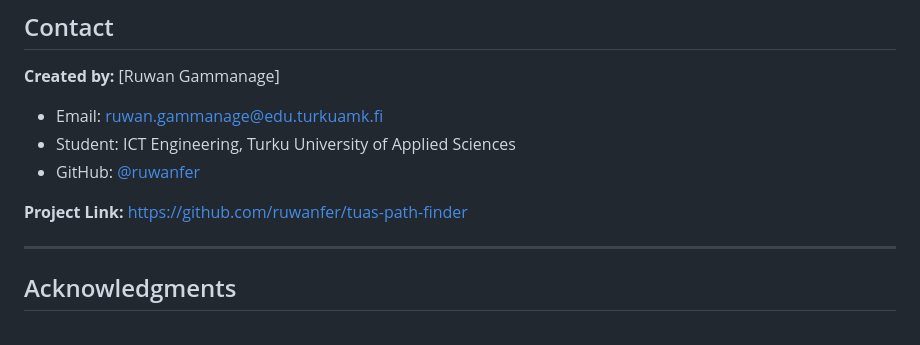
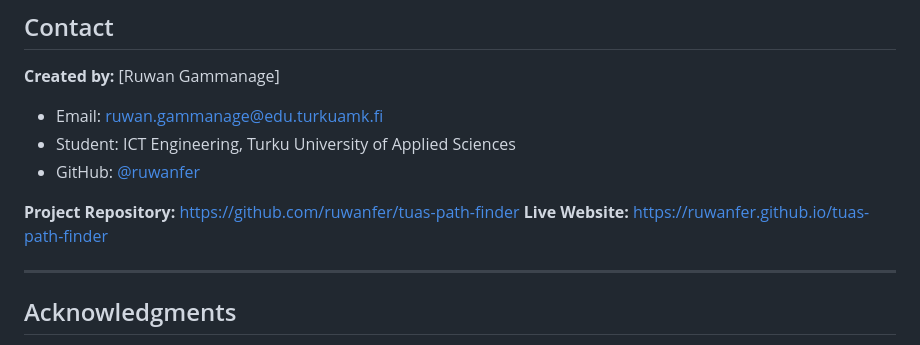
Before and after one commit to ruwanfer/tuas-path-finder, a Markdown page: README.md, the part around the change. GitHub-like rendering.

Commit message:
Update project link to include live website

```diff
--- a/README.md
+++ b/README.md
@@ -164,7 +164,8 @@ This project is created for educational purposes at **Turku University of Applie
 -  Student: ICT Engineering, Turku University of Applied Sciences
 -  GitHub: [@ruwanfer](https://github.com/ruwanfer)
 
-**Project Link:** [https://github.com/ruwanfer/tuas-path-finder](https://github.com/ruwanfer/tuas-path-finder)
+**Project Repository:** [https://github.com/ruwanfer/tuas-path-finder](https://github.com/ruwanfer/tuas-path-finder)
+**Live Website:** [https://ruwanfer.github.io/tuas-path-finder](https://ruwanfer.github.io/tuas-path-finder)
 
 ---
 
```
